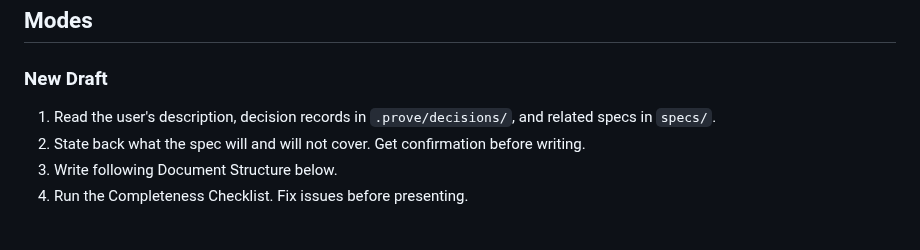
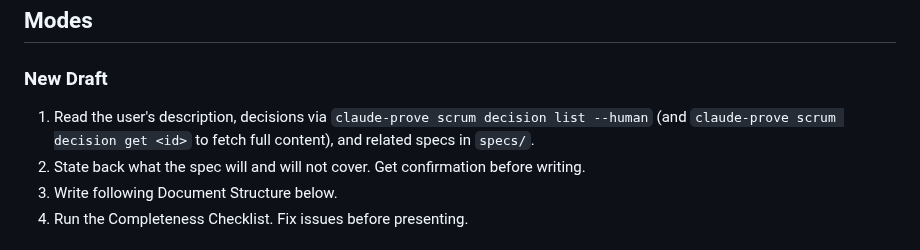
Before and after one commit to mjmorales/claude-prove, a Markdown page: agents/spec-writer.md, the part around the change. Drawn GitHub-style.

```diff
--- a/agents/spec-writer.md
+++ b/agents/spec-writer.md
@@ -23,7 +23,7 @@ You are a technical specification author. You write specs that engineers can imp
 
 ### New Draft
 
-1. Read the user's description, decision records in `.prove/decisions/`, and related specs in `specs/`.
+1. Read the user's description, decisions via `claude-prove scrum decision list --human` (and `claude-prove scrum decision get <id>` to fetch full content), and related specs in `specs/`.
 2. State back what the spec will and will not cover. Get confirmation before writing.
 3. Write following Document Structure below.
 4. Run the Completeness Checklist. Fix issues before presenting.
```
Also changed, not shown: skills/brainstorm/SKILL.md (+4 -3 lines).
